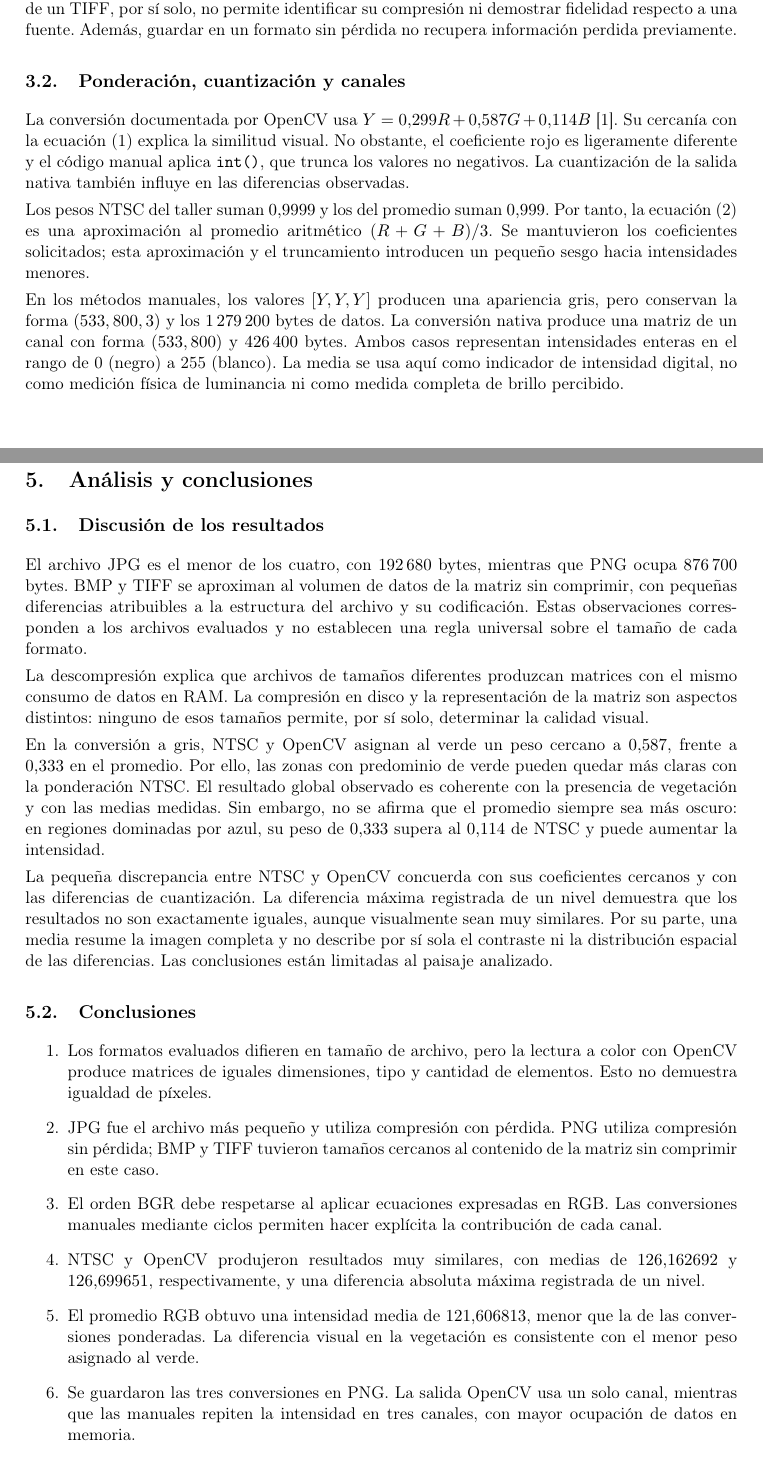
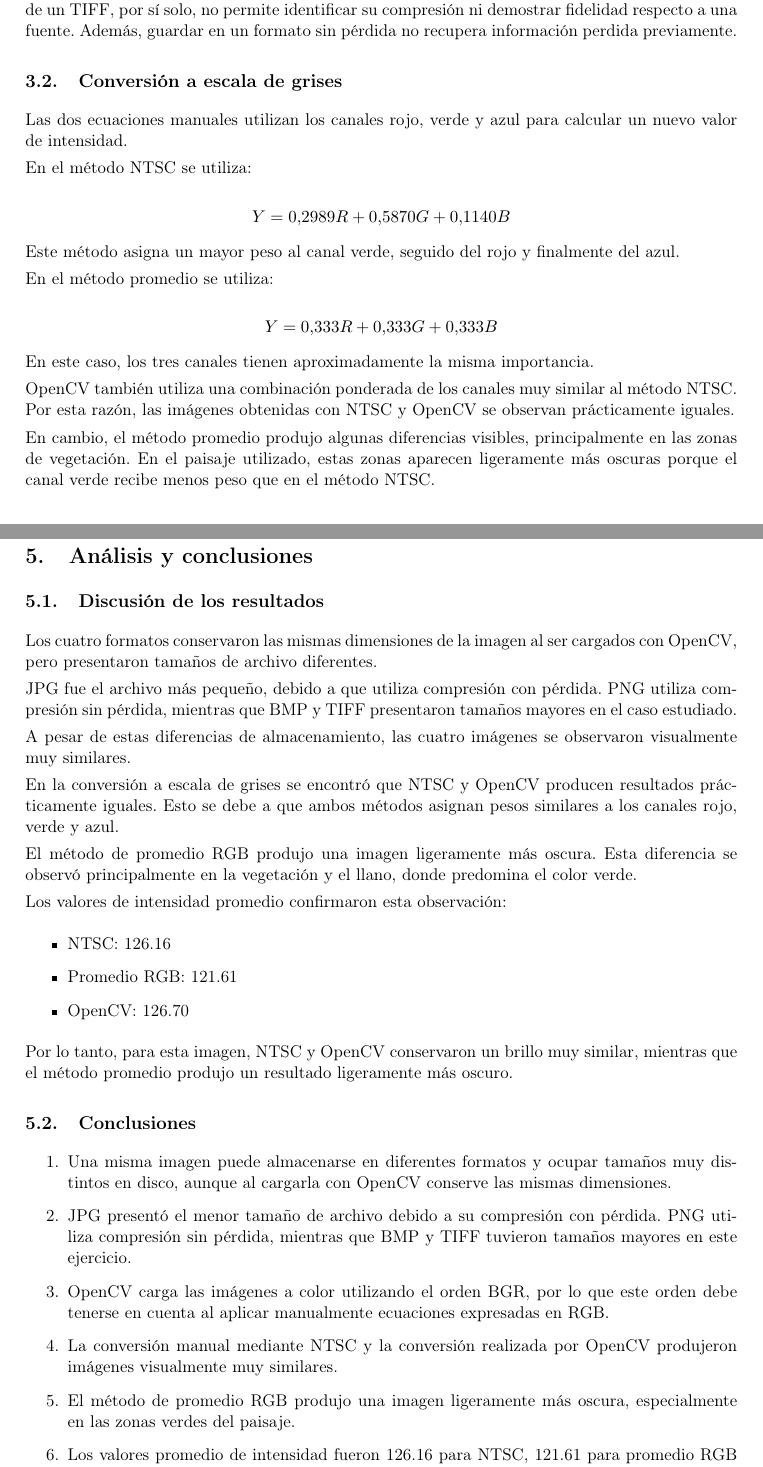
Before and after one commit to CamiloMunozAL/ProcDImagenes, a LaTeX paper (tallerBlancoNegro/doc/main.tex): two parts of pages 4 and 7 of 8 before the commit and two parts of pages 4 and 7 of 7 after it, joined at a grey line, cut so that both start at the same text. Compiled offline with pdfLaTeX.

Commit message:
TallerFinalizado

```diff
--- a/tallerBlancoNegro/doc/main.tex
+++ b/tallerBlancoNegro/doc/main.tex
@@ -225,27 +233,36 @@ s\'i solo, no permite identificar su compresi\'on ni demostrar fidelidad
 respecto a una fuente. Adem\'as, guardar en un formato sin p\'erdida no
 recupera informaci\'on perdida previamente.
 
-\subsection{Ponderaci\'on, cuantizaci\'on y canales}
-La conversi\'on documentada por OpenCV usa
-$Y=0.299R+0.587G+0.114B$~\cite{opencv}. Su cercan\'ia con
-la ecuaci\'on~\eqref{eq:ntsc} explica la similitud visual. No obstante,
-el coeficiente rojo es ligeramente diferente y el c\'odigo manual aplica
-\texttt{int()}, que trunca los valores no negativos. La cuantizaci\'on
-de la salida nativa tambi\'en influye en las diferencias observadas.
+\subsection{Conversión a escala de grises}
 
-Los pesos NTSC del taller suman $0.9999$ y los del promedio suman
-$0.999$. Por tanto, la ecuaci\'on~\eqref{eq:prom} es una aproximaci\'on
-al promedio aritm\'etico $(R+G+B)/3$. Se mantuvieron los coeficientes
-solicitados; esta aproximaci\'on y el truncamiento introducen un peque\~no
-sesgo hacia intensidades menores.
+Las dos ecuaciones manuales utilizan los canales rojo, verde y azul para
+calcular un nuevo valor de intensidad.
 
-En los m\'etodos manuales, los valores $[Y,Y,Y]$ producen una apariencia
-gris, pero conservan la forma $(533,800,3)$ y los $1\,279\,200$ bytes de
-datos. La conversi\'on nativa produce una matriz de un canal con forma
-$(533,800)$ y $426\,400$ bytes. Ambos casos representan intensidades
-enteras en el rango de 0 (negro) a 255 (blanco). La media se usa aqu\'i
-como indicador de intensidad digital, no como medici\'on f\'isica de
-luminancia ni como medida completa de brillo percibido.
+En el método NTSC se utiliza:
+
+\[
+Y = 0.2989R + 0.5870G + 0.1140B
+\]
+
+Este método asigna un mayor peso al canal verde, seguido del rojo y finalmente
+del azul.
+
+En el método promedio se utiliza:
+
+\[
+Y = 0.333R + 0.333G + 0.333B
+\]
+
+En este caso, los tres canales tienen aproximadamente la misma importancia.
+
+OpenCV también utiliza una combinación ponderada de los canales muy similar
+al método NTSC. Por esta razón, las imágenes obtenidas con NTSC y OpenCV
+se observan prácticamente iguales.
+
+En cambio, el método promedio produjo algunas diferencias visibles,
+principalmente en las zonas de vegetación. En el paisaje utilizado, estas
+zonas aparecen ligeramente más oscuras porque el canal verde recibe menos
+peso que en el método NTSC.
 
 \section{Im\'agenes generadas y resultados}
 \subsection{Formatos y comparaci\'on visual (puntos 1 y 2)}
@@ -345,55 +362,64 @@ Esta \textit{diferencia absoluta media} compara p\'ixeles correspondientes;
 en general no debe confundirse con la diferencia entre las medias.
 
 \section{An\'alisis y conclusiones}
-\subsection{Discusi\'on de los resultados}
-El archivo JPG es el menor de los cuatro, con $192\,680$ bytes, mientras
-que PNG ocupa $876\,700$ bytes. BMP y TIFF se aproximan al volumen de
-datos de la matriz sin comprimir, con peque\~nas diferencias atribuibles
-a la estructura del archivo y su codificaci\'on. Estas observaciones
-corresponden a los archivos evaluados y no establecen una regla universal
-sobre el tama\~no de cada formato.
+\subsection{Discusión de los resultados}
 
-La descompresi\'on explica que archivos de tama\~nos diferentes produzcan
-matrices con el mismo consumo de datos en RAM. La compresi\'on en disco
-y la representaci\'on de la matriz son aspectos distintos: ninguno de
-esos tama\~nos permite, por s\'i solo, determinar la calidad visual.
+Los cuatro formatos conservaron las mismas dimensiones de la imagen al ser
+cargados con OpenCV, pero presentaron tamaños de archivo diferentes.
 
-En la conversi\'on a gris, NTSC y OpenCV asignan al verde un peso cercano
-a $0.587$, frente a $0.333$ en el promedio. Por ello, las zonas con
-predominio de verde pueden quedar m\'as claras con la ponderaci\'on NTSC.
-El resultado global observado es coherente con la presencia de
-vegetaci\'on y con las medias medidas. Sin embargo, no se afirma que el
-promedio siempre sea m\'as oscuro: en regiones dominadas por azul,
-su peso de $0.333$ supera al $0.114$ de NTSC y puede aumentar la intensidad.
+JPG fue el archivo más pequeño, debido a que utiliza compresión con pérdida.
+PNG utiliza compresión sin pérdida, mientras que BMP y TIFF presentaron
+tamaños mayores en el caso estudiado.
 
-La peque\~na discrepancia entre NTSC y OpenCV concuerda con sus
-coeficientes cercanos y con las diferencias de cuantizaci\'on.
-La diferencia m\'axima registrada de un nivel demuestra que los
-resultados no son exactamente iguales, aunque visualmente sean muy
-similares. Por su parte, una media resume la imagen completa y no
-describe por s\'i sola el contraste ni la distribuci\'on espacial de
-las diferencias. Las conclusiones est\'an limitadas al paisaje analizado.
+A pesar de estas diferencias de almacenamiento, las cuatro imágenes se
+observaron visualmente muy similares.
+
+En la conversión a escala de grises se encontró que NTSC y OpenCV producen
+resultados prácticamente iguales. Esto se debe a que ambos métodos asignan
+pesos similares a los canales rojo, verde y azul.
+
+El método de promedio RGB produjo una imagen ligeramente más oscura. Esta
+diferencia se observó principalmente en la vegetación y el llano, donde
+predomina el color verde.
+
+Los valores de intensidad promedio confirmaron esta observación:
+
+\begin{itemize}
+    \item NTSC: 126.16
+    \item Promedio RGB: 121.61
+    \item OpenCV: 126.70
+\end{itemize}
+
+Por lo tanto, para esta imagen, NTSC y OpenCV conservaron un brillo muy
+similar, mientras que el método promedio produjo un resultado ligeramente
+más oscuro.
 
 \subsection{Conclusiones}
+
 \begin{enumerate}
-\item Los formatos evaluados difieren en tama\~no de archivo, pero la
-lectura a color con OpenCV produce matrices de iguales dimensiones,
-tipo y cantidad de elementos. Esto no demuestra igualdad de p\'ixeles.
-\item JPG fue el archivo m\'as peque\~no y utiliza compresi\'on con
-p\'erdida. PNG utiliza compresi\'on sin p\'erdida; BMP y TIFF tuvieron
-tama\~nos cercanos al contenido de la matriz sin comprimir en este caso.
-\item El orden BGR debe respetarse al aplicar ecuaciones expresadas
-en RGB. Las conversiones manuales mediante ciclos permiten hacer
-expl\'icita la contribuci\'on de cada canal.
-\item NTSC y OpenCV produjeron resultados muy similares, con medias
-de $126.162692$ y $126.699651$, respectivamente, y una diferencia
-absoluta m\'axima registrada de un nivel.
-\item El promedio RGB obtuvo una intensidad media de $121.606813$,
-menor que la de las conversiones ponderadas. La diferencia visual en
-la vegetaci\'on es consistente con el menor peso asignado al verde.
-\item Se guardaron las tres conversiones en PNG. La salida OpenCV
-usa un solo canal, mientras que las manuales repiten la intensidad
-en tres canales, con mayor ocupaci\'on de datos en memoria.
+
+    \item Una misma imagen puede almacenarse en diferentes formatos y ocupar
+    tamaños muy distintos en disco, aunque al cargarla con OpenCV conserve
+    las mismas dimensiones.
+
+    \item JPG presentó el menor tamaño de archivo debido a su compresión con
+    pérdida. PNG utiliza compresión sin pérdida, mientras que BMP y TIFF
+    tuvieron tamaños mayores en este ejercicio.
+
+    \item OpenCV carga las imágenes a color utilizando el orden BGR, por lo
+    que este orden debe tenerse en cuenta al aplicar manualmente ecuaciones
+    expresadas en RGB.
+
+    \item La conversión manual mediante NTSC y la conversión realizada por
+    OpenCV produjeron imágenes visualmente muy similares.
+
+    \item El método de promedio RGB produjo una imagen ligeramente más
+    oscura, especialmente en las zonas verdes del paisaje.
+
+    \item Los valores promedio de intensidad fueron 126.16 para NTSC,
+    121.61 para promedio RGB y 126.70 para OpenCV, confirmando las
+    diferencias observadas visualmente.
+
 \end{enumerate}
 
 \begin{thebibliography}{9}
```
Also changed, not shown: tallerBlancoNegro/doc/main.pdf, tallerBlancoNegro/doc/main.tex (86 more changed lines).
